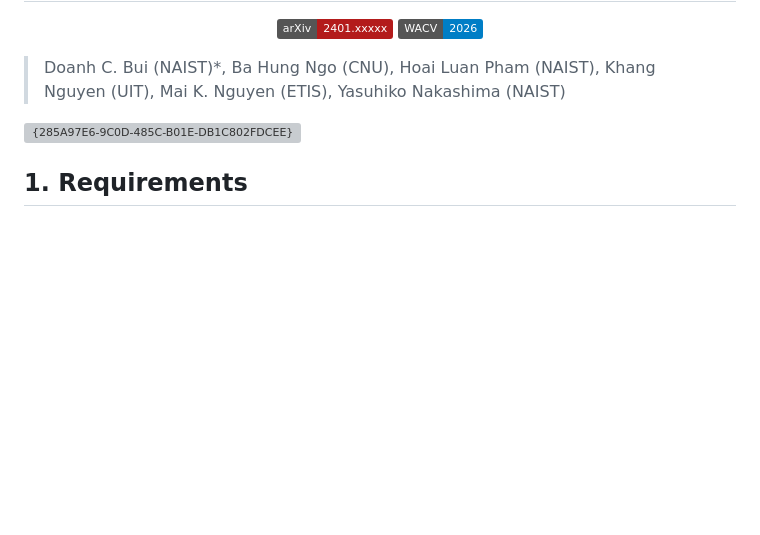
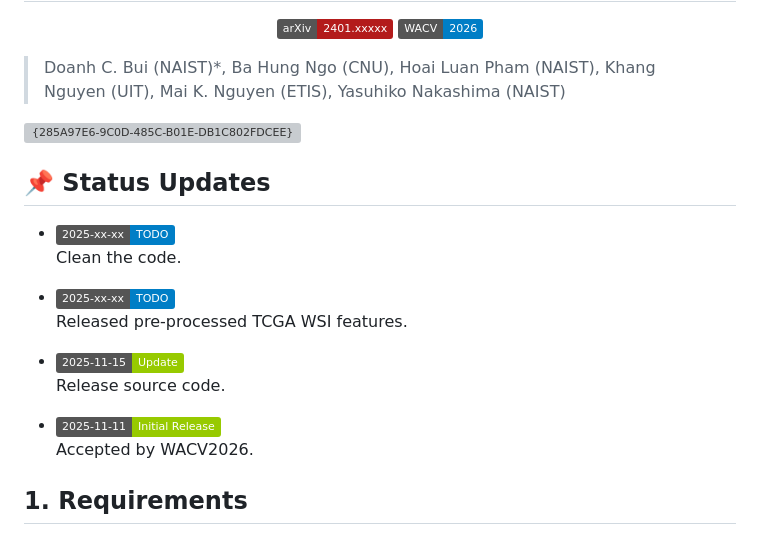
Before and after one commit to ThucHuynh44/Benchmark-CL_WSI, a Markdown page: README.md, the part around the change. Drawn GitHub-style; badges without logos; blank space fills up the shorter version; grey boxes are pictures that could not be loaded.

```diff
--- a/README.md
+++ b/README.md
@@ -8,6 +8,20 @@
 > Doanh C. Bui (NAIST)*, Ba Hung Ngo (CNU), Hoai Luan Pham (NAIST), Khang Nguyen (UIT), Mai K. Nguyen (ETIS), Yasuhiko Nakashima (NAIST)
 
 <img width="1428" height="580" alt="{285A97E6-9C0D-485C-B01E-DB1C802FDCEE}" src="https://github.com/user-attachments/assets/c16c4012-4789-457f-a3f3-f21482eb7bbd" />
+
+## 📌 Status Updates
+
+- ![update](https://img.shields.io/badge/2025--xx--xx-TODO-blue)
+  Clean the code.
+
+- ![update](https://img.shields.io/badge/2025--xx--xx-TODO-blue)
+  Released pre-processed TCGA WSI features.
+
+- ![update](https://img.shields.io/badge/2025--11--15-Update-green)
+  Release source code.
+
+- ![update](https://img.shields.io/badge/2025--11--11-Initial_Release-green)
+  Accepted by WACV2026.
 
 ## 1. Requirements
 
```
